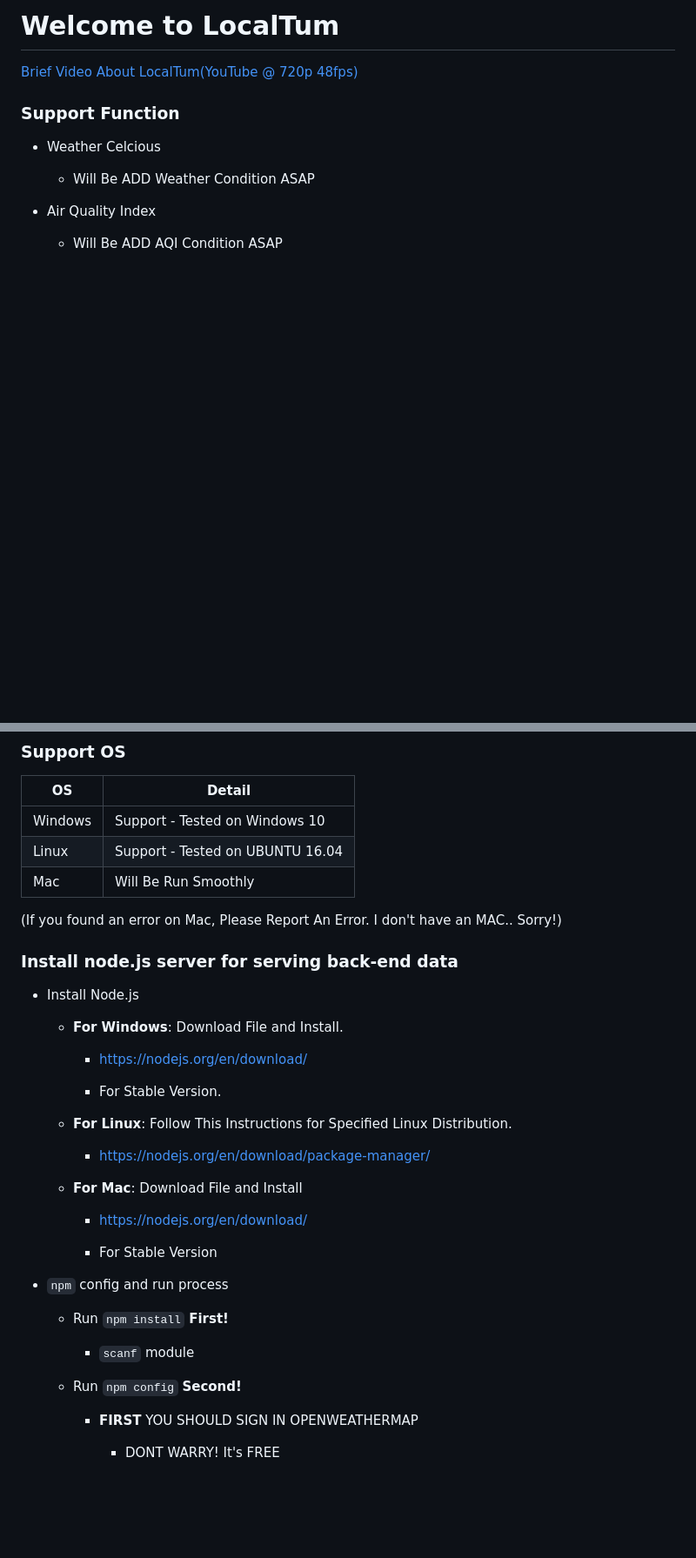
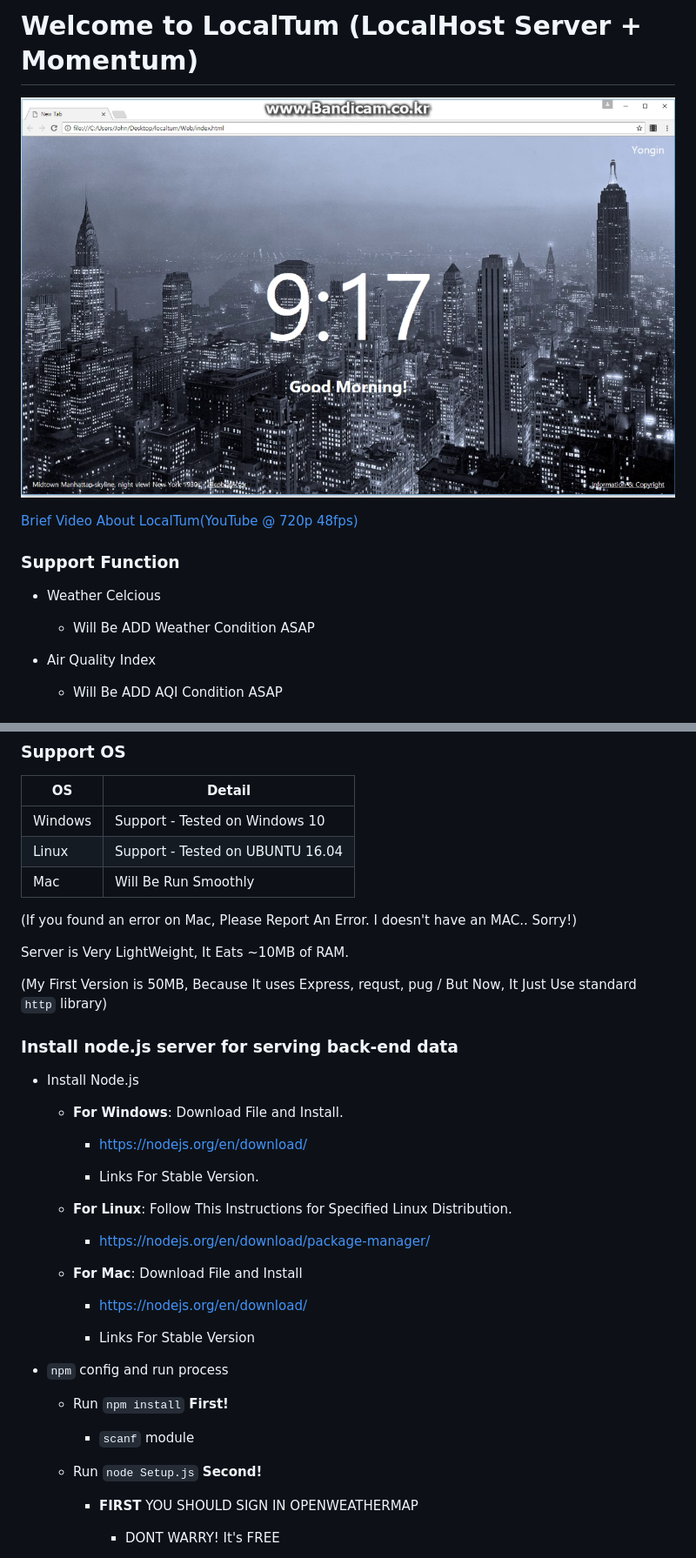
Before and after one commit to jaeseung172/localtum, a Markdown page: README.md, 2 parts joined by grey strips. Shown: that part at 87% size. Rendered like a GitHub page; pictures changed too: image/screen_photo.png (added); blank space fills up the shorter version.

Commit message:
Finished for EDIT README.md

```diff
--- a/README.md
+++ b/README.md
@@ -1,4 +1,6 @@
-# Welcome to LocalTum
+# Welcome to LocalTum (LocalHost Server + Momentum)
+
+![](./image/screen_photo.png)
 
 [Brief Video About LocalTum(YouTube @ 720p 48fps)](https://youtu.be/O1tpNngIbfI)
 
@@ -46,7 +52,11 @@ Windows|Support - Tested on Windows 10
 Linux|Support - Tested on UBUNTU 16.04
 Mac|Will Be Run Smoothly
 
-(If you found an error on Mac, Please Report An Error. I don't have an MAC.. Sorry!)
+(If you found an error on Mac, Please Report An Error. I doesn't have an MAC.. Sorry!)
+
+Server is Very LightWeight, It Eats ~10MB of RAM.
+
+(My First Version is 50MB, Because It uses Express, requst, pug / But Now, It Just Use standard `http` library)
 
 ### Install node.js server for serving back-end data
 
@@ -56,7 +66,7 @@ Mac|Will Be Run Smoothly
 
 		- https://nodejs.org/en/download/
 
-		- For Stable Version.
+		- Links For Stable Version.
 
 	- **For Linux**: Follow This Instructions for Specified Linux Distribution.
 
@@ -66,7 +76,7 @@ Mac|Will Be Run Smoothly
 
 		- https://nodejs.org/en/download/
 
-		- For Stable Version
+		- Links For Stable Version
 
 - `npm` config and run process
 
@@ -74,7 +84,7 @@ Mac|Will Be Run Smoothly
 
 		- `scanf` module
 
-	- Run `npm config` **Second!**
+	- Run `node Setup.js` **Second!**
 
 		- **FIRST** YOU SHOULD SIGN IN OPENWEATHERMAP
 
```
Also changed, not shown: other parts of README.md (+9 -3 lines), 1 other file.
